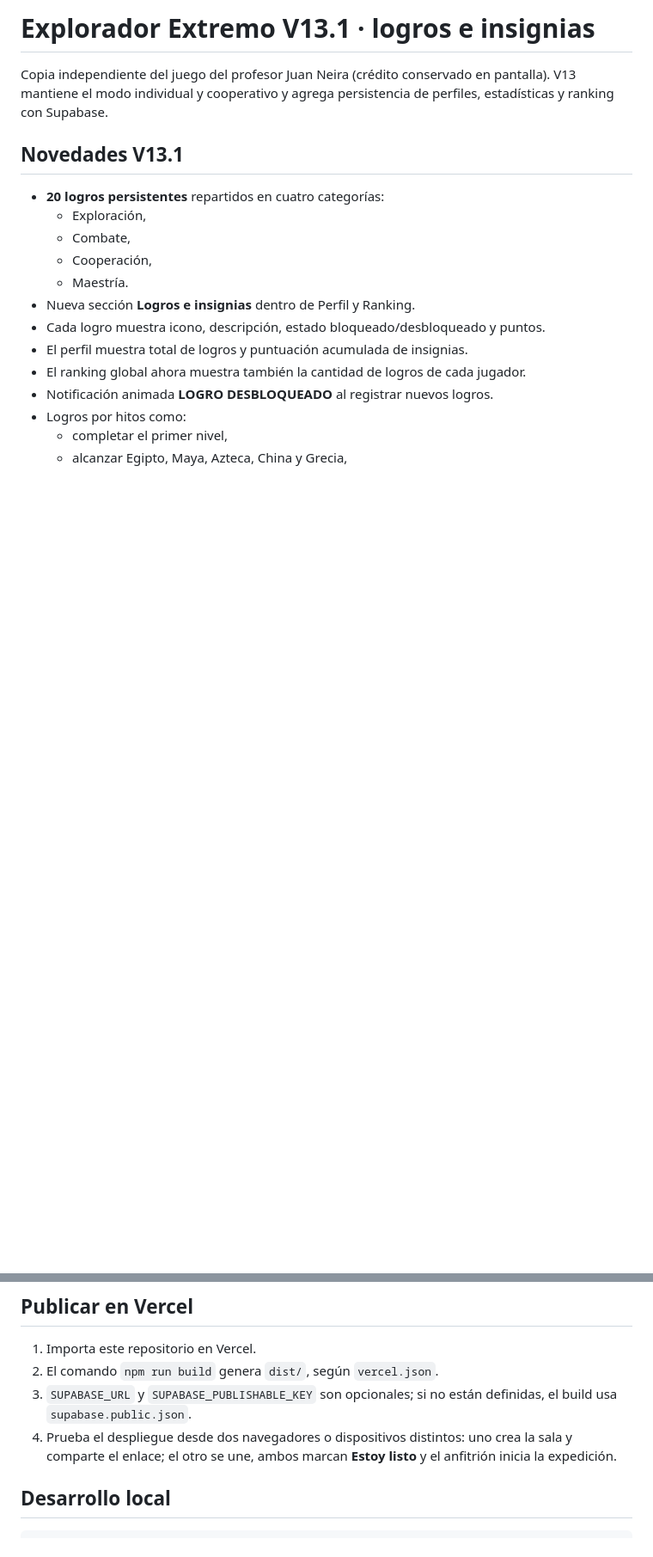
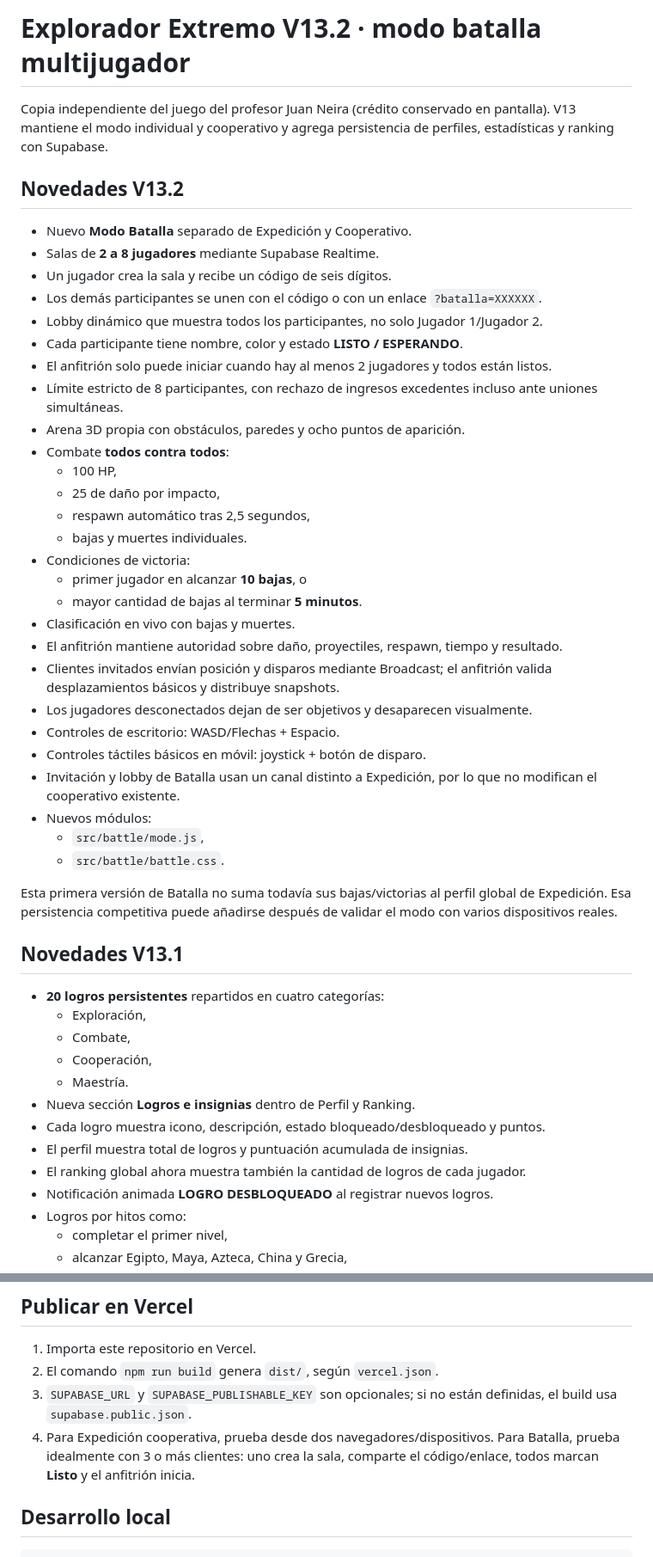
Before and after one commit to cauretaf-jpg/Explorador-extremo-online, a Markdown page: README.md, 2 parts joined by grey strips. Shown at 86% size. Drawn GitHub-style; blank space fills up the shorter version.

Commit message:
docs: document V13.2 battle mode

```diff
--- a/README.md
+++ b/README.md
@@ -1,6 +1,38 @@
-# Explorador Extremo V13.1 · logros e insignias
+# Explorador Extremo V13.2 · modo batalla multijugador
 
 Copia independiente del juego del profesor Juan Neira (crédito conservado en pantalla). V13 mantiene el modo individual y cooperativo y agrega persistencia de perfiles, estadísticas y ranking con Supabase.
+
+## Novedades V13.2
+
+- Nuevo **Modo Batalla** separado de Expedición y Cooperativo.
+- Salas de **2 a 8 jugadores** mediante Supabase Realtime.
+- Un jugador crea la sala y recibe un código de seis dígitos.
+- Los demás participantes se unen con el código o con un enlace `?batalla=XXXXXX`.
+- Lobby dinámico que muestra todos los participantes, no solo Jugador 1/Jugador 2.
+- Cada participante tiene nombre, color y estado **LISTO / ESPERANDO**.
+- El anfitrión solo puede iniciar cuando hay al menos 2 jugadores y todos están listos.
+- Límite estricto de 8 participantes, con rechazo de ingresos excedentes incluso ante uniones simultáneas.
+- Arena 3D propia con obstáculos, paredes y ocho puntos de aparición.
+- Combate **todos contra todos**:
+  - 100 HP,
+  - 25 de daño por impacto,
+  - respawn automático tras 2,5 segundos,
+  - bajas y muertes individuales.
+- Condiciones de victoria:
+  - primer jugador en alcanzar **10 bajas**, o
+  - mayor cantidad de bajas al terminar **5 minutos**.
+- Clasificación en vivo con bajas y muertes.
+- El anfitrión mantiene autoridad sobre daño, proyectiles, respawn, tiempo y resultado.
+- Clientes invitados envían posición y disparos mediante Broadcast; el anfitrión valida desplazamientos básicos y distribuye snapshots.
+- Los jugadores desconectados dejan de ser objetivos y desaparecen visualmente.
+- Controles de escritorio: WASD/Flechas + Espacio.
+- Controles táctiles básicos en móvil: joystick + botón de disparo.
+- Invitación y lobby de Batalla usan un canal distinto a Expedición, por lo que no modifican el cooperativo existente.
+- Nuevos módulos:
+  - `src/battle/mode.js`,
+  - `src/battle/battle.css`.
+
+Esta primera versión de Batalla no suma todavía sus bajas/victorias al perfil global de Expedición. Esa persistencia competitiva puede añadirse después de validar el modo con varios dispositivos reales.
 
 ## Novedades V13.1
 
@@ -186,7 +218,7 @@ El proyecto configurado en `supabase.public.json` usa exclusivamente URL y clave
 1. Importa este repositorio en Vercel.
 2. El comando `npm run build` genera `dist/`, según `vercel.json`.
 3. `SUPABASE_URL` y `SUPABASE_PUBLISHABLE_KEY` son opcionales; si no están definidas, el build usa `supabase.public.json`.
-4. Prueba el despliegue desde dos navegadores o dispositivos distintos: uno crea la sala y comparte el enlace; el otro se une, ambos marcan **Estoy listo** y el anfitrión inicia la expedición.
+4. Para Expedición cooperativa, prueba desde dos navegadores/dispositivos. Para Batalla, prueba idealmente con 3 o más clientes: uno crea la sala, comparte el código/enlace, todos marcan **Listo** y el anfitrión inicia.
 
 ## Desarrollo local
 
```
Also changed, not shown: other parts of README.md (+1 -1 lines).
